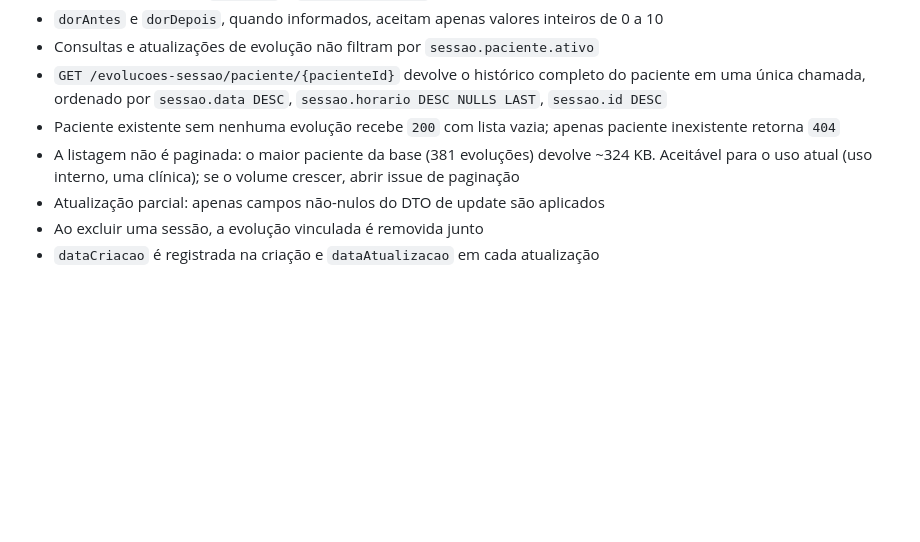
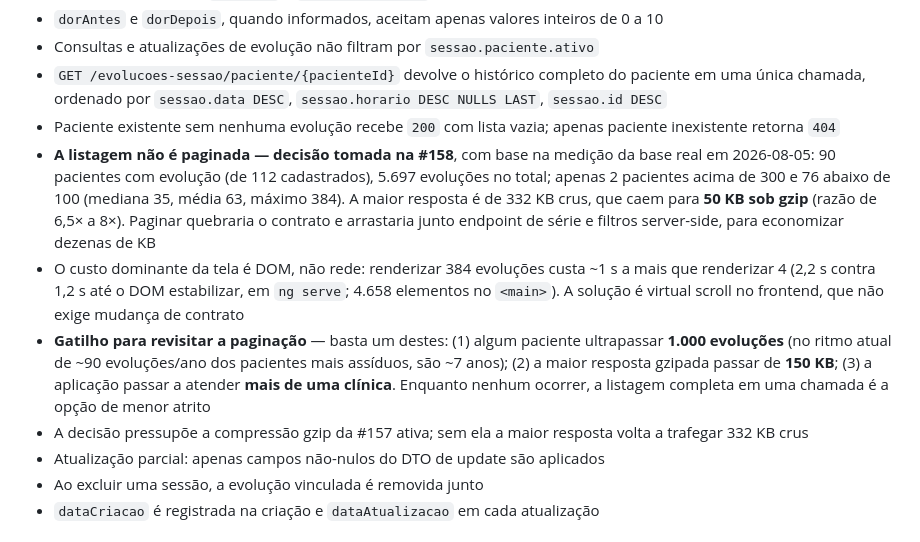
Before and after one commit to FabioCarlesso/carlessopilatesapi, a Markdown page: docs/context.md, the part around the change. Drawn GitHub-style; blank space fills up the shorter version.

Commit message:
docs: registrar decisão de não paginar as evoluções por paciente
Medição da base real (2026-08-05): 90 pacientes com evolução, 5.697
evoluções, apenas 2 acima de 300 registros. A maior resposta tem 332 KB
crus e 50 KB sob gzip. O custo dominante da tela é DOM (~1 s a mais para
384 cards), não rede, e se resolve com virtual scroll no frontend.

Mantém o endpoint sem paginação e documenta o gatilho objetivo para
revisitar o tema, evitando quebrar o contrato e as fases 2 e 3 do
frontend por uma economia de dezenas de KB.

Closes #158

Co-Authored-By: Claude Opus 5 <noreply@anthropic.com>

```diff
--- a/docs/context.md
+++ b/docs/context.md
@@ -705,7 +705,10 @@ CPF não pode ser alterado após o cadastro.
 - Consultas e atualizações de evolução não filtram por `sessao.paciente.ativo`
 - `GET /evolucoes-sessao/paciente/{pacienteId}` devolve o histórico completo do paciente em uma única chamada, ordenado por `sessao.data DESC`, `sessao.horario DESC NULLS LAST`, `sessao.id DESC`
 - Paciente existente sem nenhuma evolução recebe `200` com lista vazia; apenas paciente inexistente retorna `404`
-- A listagem não é paginada: o maior paciente da base (381 evoluções) devolve ~324 KB. Aceitável para o uso atual (uso interno, uma clínica); se o volume crescer, abrir issue de paginação
+- **A listagem não é paginada — decisão tomada na #158**, com base na medição da base real em 2026-08-05: 90 pacientes com evolução (de 112 cadastrados), 5.697 evoluções no total; apenas 2 pacientes acima de 300 e 76 abaixo de 100 (mediana 35, média 63, máximo 384). A maior resposta é de 332 KB crus, que caem para **50 KB sob gzip** (razão de 6,5× a 8×). Paginar quebraria o contrato e arrastaria junto endpoint de série e filtros server-side, para economizar dezenas de KB
+- O custo dominante da tela é DOM, não rede: renderizar 384 evoluções custa ~1 s a mais que renderizar 4 (2,2 s contra 1,2 s até o DOM estabilizar, em `ng serve`; 4.658 elementos no `<main>`). A solução é virtual scroll no frontend, que não exige mudança de contrato
+- **Gatilho para revisitar a paginação** — basta um destes: (1) algum paciente ultrapassar **1.000 evoluções** (no ritmo atual de ~90 evoluções/ano dos pacientes mais assíduos, são ~7 anos); (2) a maior resposta gzipada passar de **150 KB**; (3) a aplicação passar a atender **mais de uma clínica**. Enquanto nenhum ocorrer, a listagem completa em uma chamada é a opção de menor atrito
+- A decisão pressupõe a compressão gzip da #157 ativa; sem ela a maior resposta volta a trafegar 332 KB crus
 - Atualização parcial: apenas campos não-nulos do DTO de update são aplicados
 - Ao excluir uma sessão, a evolução vinculada é removida junto
 - `dataCriacao` é registrada na criação e `dataAtualizacao` em cada atualização
```
